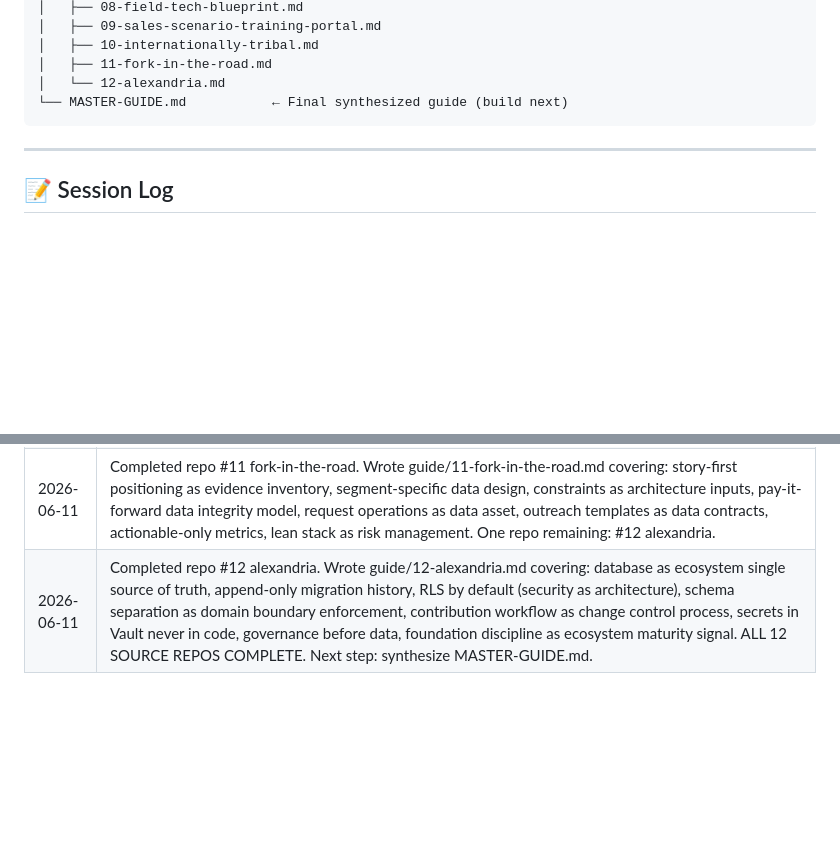
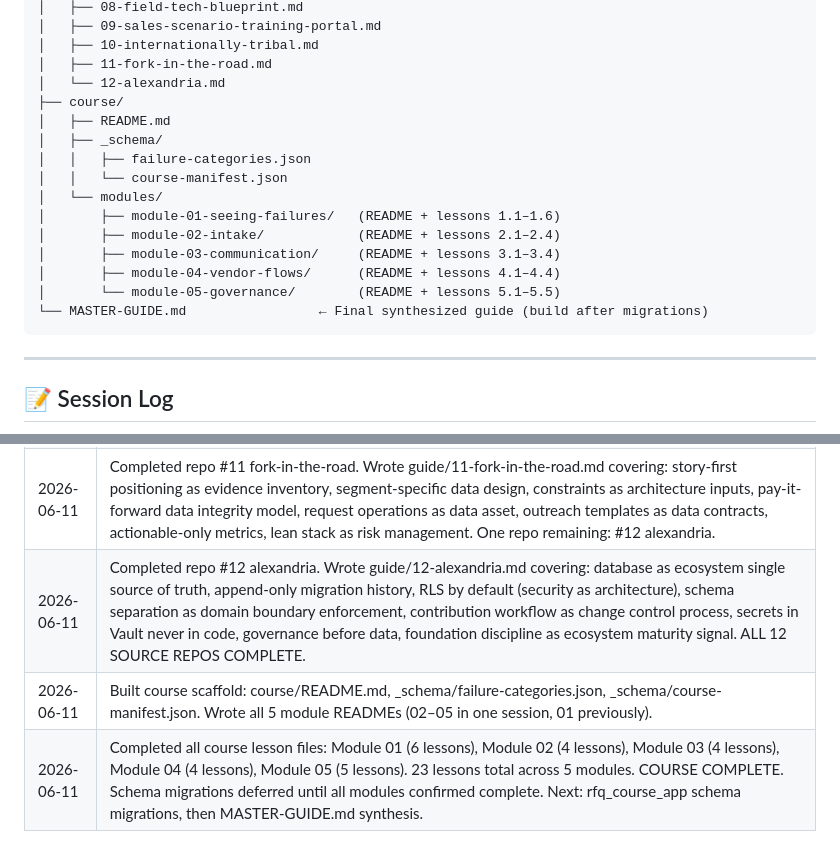
Before and after one commit to andredavisme/RFQ-solutions, a Markdown page: PROJECT-TRACKER.md, 2 parts joined by grey strips. GitHub-like rendering; blank space fills up the shorter version.

````diff
--- a/PROJECT-TRACKER.md
+++ b/PROJECT-TRACKER.md
@@ -58,7 +91,18 @@ RFQ-solutions/
 │   ├── 10-internationally-tribal.md
 │   ├── 11-fork-in-the-road.md
 │   └── 12-alexandria.md
-└── MASTER-GUIDE.md           ← Final synthesized guide (build next)
+├── course/
+│   ├── README.md
+│   ├── _schema/
+│   │   ├── failure-categories.json
+│   │   └── course-manifest.json
+│   └── modules/
+│       ├── module-01-seeing-failures/   (README + lessons 1.1–1.6)
+│       ├── module-02-intake/            (README + lessons 2.1–2.4)
+│       ├── module-03-communication/     (README + lessons 3.1–3.4)
+│       ├── module-04-vendor-flows/      (README + lessons 4.1–4.4)
+│       └── module-05-governance/        (README + lessons 5.1–5.5)
+└── MASTER-GUIDE.md                 ← Final synthesized guide (build after migrations)
 ```
 
 ---
@@ -70,4 +114,6 @@ RFQ-solutions/
 | 2026-06-10 | Project initialized. Repo created. Tracking document added. Ready to begin with repo #1: finfolio. |
 | 2026-06-10 | Completed repos #1–10. Wrote guide files 01 through 10 covering: data ownership & round-trip fidelity (finfolio); competitive intelligence as data (underdog-war-room); RFQ data architecture & transparent matching (parts-spec-matcher); technical debt as governance problem (tech-debt-explorer); expectation-deviation-adaptation framework (data-solutions-for-me); informed decision-making & negotiation under time pressure (westbrook-datacenter-informed); pipeline zone architecture & data integrity contracts (data-cleaning-guide); workforce pipeline ROI & PAE model (field-tech-blueprint); scenario-based training design & post-mortem discipline (sales-scenario-training-portal); AI as creative collaborator, direction vs. execution, human authorship as asset (internationally-tribal). Next: repo #11 fork-in-the-road. |
 | 2026-06-11 | Completed repo #11 fork-in-the-road. Wrote guide/11-fork-in-the-road.md covering: story-first positioning as evidence inventory, segment-specific data design, constraints as architecture inputs, pay-it-forward data integrity model, request operations as data asset, outreach templates as data contracts, actionable-only metrics, lean stack as risk management. One repo remaining: #12 alexandria. |
-| 2026-06-11 | Completed repo #12 alexandria. Wrote guide/12-alexandria.md covering: database as ecosystem single source of truth, append-only migration history, RLS by default (security as architecture), schema separation as domain boundary enforcement, contribution workflow as change control process, secrets in Vault never in code, governance before data, foundation discipline as ecosystem maturity signal. ALL 12 SOURCE REPOS COMPLETE. Next step: synthesize MASTER-GUIDE.md. |
+| 2026-06-11 | Completed repo #12 alexandria. Wrote guide/12-alexandria.md covering: database as ecosystem single source of truth, append-only migration history, RLS by default (security as architecture), schema separation as domain boundary enforcement, contribution workflow as change control process, secrets in Vault never in code, governance before data, foundation discipline as ecosystem maturity signal. ALL 12 SOURCE REPOS COMPLETE. |
+| 2026-06-11 | Built course scaffold: course/README.md, _schema/failure-categories.json, _schema/course-manifest.json. Wrote all 5 module READMEs (02–05 in one session, 01 previously). |
+| 2026-06-11 | Completed all course lesson files: Module 01 (6 lessons), Module 02 (4 lessons), Module 03 (4 lessons), Module 04 (4 lessons), Module 05 (5 lessons). 23 lessons total across 5 modules. COURSE COMPLETE. Schema migrations deferred until all modules confirmed complete. Next: rfq_course_app schema migrations, then MASTER-GUIDE.md synthesis. |
````
Also changed, not shown: other parts of PROJECT-TRACKER.md (+39 -6 lines).
